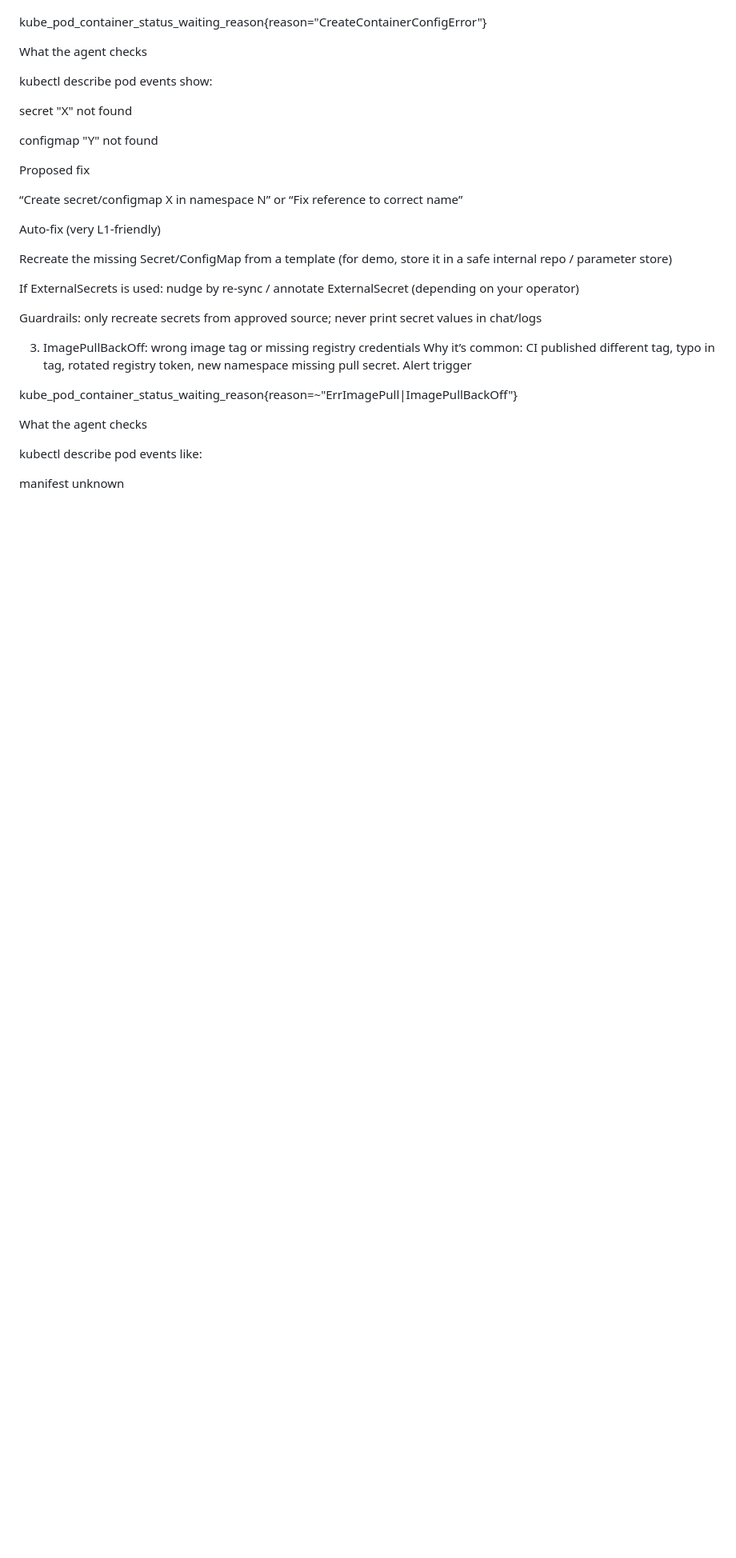
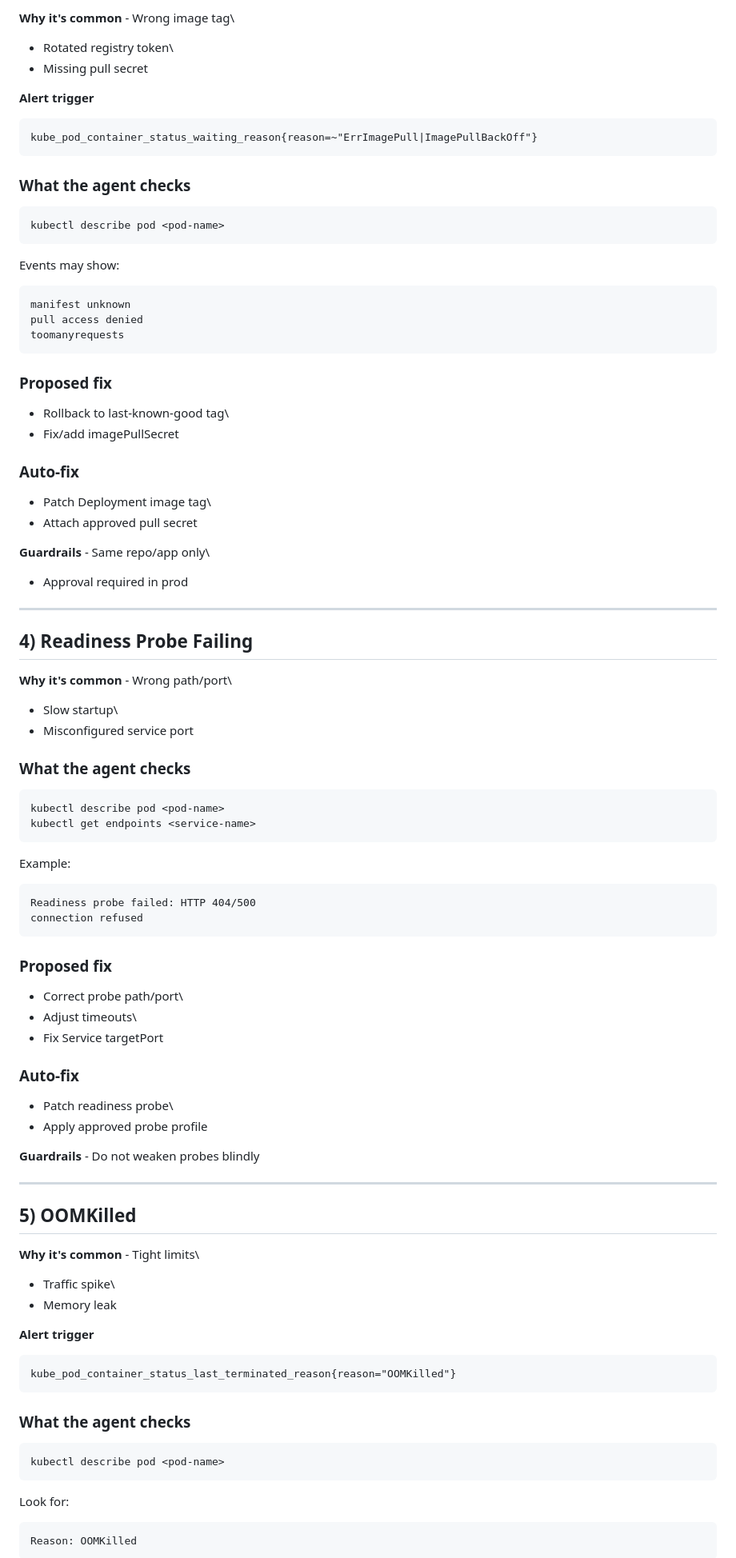
Before and after one commit to chandika-s/Seminar-usecases, a Markdown page: Usecase.md, the part around one of its changes. Shown at 80% size. Drawn GitHub-style; blank space fills up the shorter version.

````diff
--- a/Usecase.md
+++ b/Usecase.md
@@ -49,52 +90,93 @@ Alert trigger
 
+**Why it's common** - Wrong image tag\
+- Rotated registry token\
+- Missing pull secret
 
-kube_pod_container_status_waiting_reason{reason="CreateContainerConfigError"}
+**Alert trigger**
 
+``` promql
+kube_pod_container_status_waiting_reason{reason=~"ErrImagePull|ImagePullBackOff"}
+```
 
-What the agent checks
+### What the agent checks
 
+``` bash
+kubectl describe pod <pod-name>
+```
 
-kubectl describe pod events show:
+Events may show:
 
+    manifest unknown
+    pull access denied
+    toomanyrequests
 
-secret "X" not found
+### Proposed fix
 
+-   Rollback to last-known-good tag\
+-   Fix/add imagePullSecret
 
-configmap "Y" not found
+### Auto-fix
 
+-   Patch Deployment image tag\
+-   Attach approved pull secret
 
-Proposed fix
+**Guardrails** - Same repo/app only\
+- Approval required in prod
 
+------------------------------------------------------------------------
 
-“Create secret/configmap X in namespace N” or “Fix reference to correct name”
+## 4) Readiness Probe Failing
 
+**Why it's common** - Wrong path/port\
+- Slow startup\
+- Misconfigured service port
 
-Auto-fix (very L1-friendly)
+### What the agent checks
 
+``` bash
+kubectl describe pod <pod-name>
+kubectl get endpoints <service-name>
+```
 
-Recreate the missing Secret/ConfigMap from a template (for demo, store it in a safe internal repo / parameter store)
+Example:
 
+    Readiness probe failed: HTTP 404/500
+    connection refused
 
-If ExternalSecrets is used: nudge by re-sync / annotate ExternalSecret (depending on your operator)
+### Proposed fix
 
+-   Correct probe path/port\
+-   Adjust timeouts\
+-   Fix Service targetPort
 
-Guardrails: only recreate secrets from approved source; never print secret values in chat/logs
+### Auto-fix
 
+-   Patch readiness probe\
+-   Apply approved probe profile
 
-3) ImagePullBackOff: wrong image tag or missing registry credentials
-Why it’s common: CI published different tag, typo in tag, rotated registry token, new namespace missing pull secret.
-Alert trigger
+**Guardrails** - Do not weaken probes blindly
 
+------------------------------------------------------------------------
 
-kube_pod_container_status_waiting_reason{reason=~"ErrImagePull|ImagePullBackOff"}
+## 5) OOMKilled
 
+**Why it's common** - Tight limits\
+- Traffic spike\
+- Memory leak
 
-What the agent checks
+**Alert trigger**
 
+``` promql
+kube_pod_container_status_last_terminated_reason{reason="OOMKilled"}
+```
 
-kubectl describe pod events like:
+### What the agent checks
 
+``` bash
+kubectl describe pod <pod-name>
+```
 
-manifest unknown
+Look for:
 
+    Reason: OOMKilled
 
````
Also changed, not shown: other parts of Usecase.md (+94 -105 lines).
